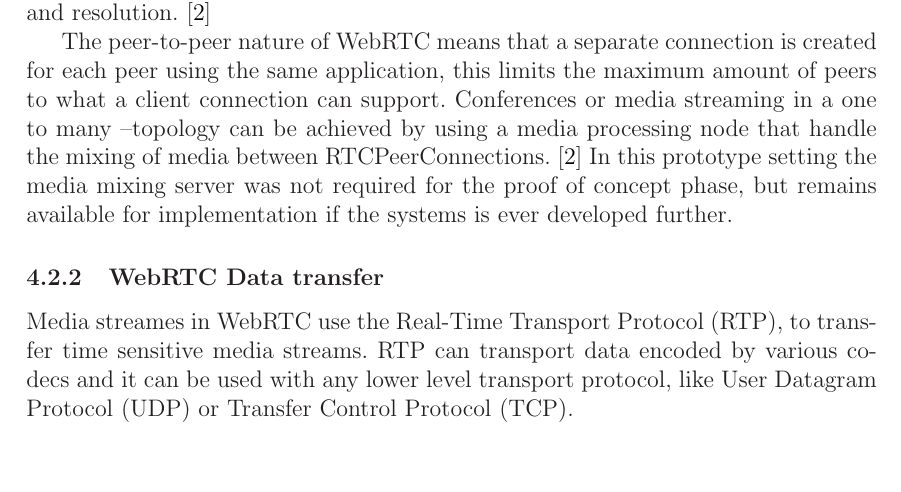
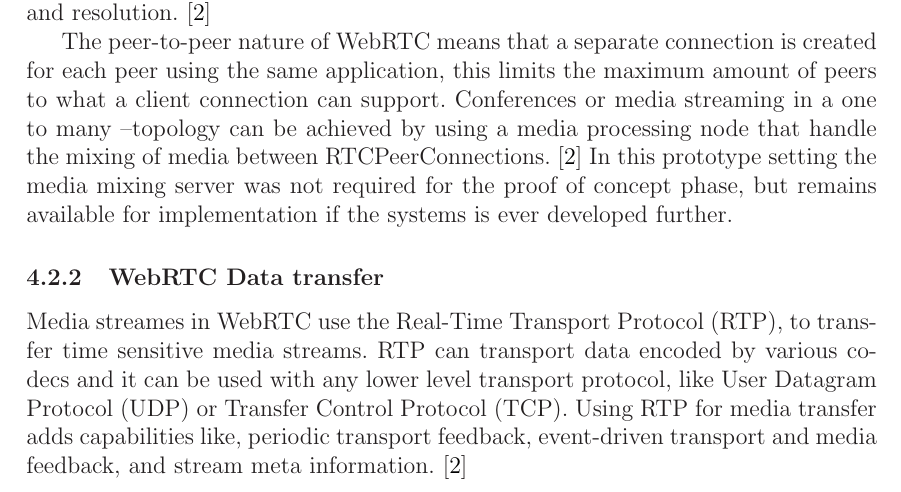
Before and after one commit to duuniptr/cbiaftermath, a LaTeX document (dippa.tex): part of page 12 of 14, cut so that both start at the same text, the shorter picture padded with empty space. Compiled offline with LaTeX, dvips and Ghostscript; a LaTeX package or settings file that is missing is left out.

Commit message:
"Update"

```diff
--- a/dippa.tex
+++ b/dippa.tex
@@ -487,7 +487,7 @@ The peer-to-peer nature of WebRTC means that a separate connection is created fo
 
 \subsubsection{WebRTC Data transfer}
 
-Media streames in WebRTC use the Real-Time Transport Protocol (RTP), to transfer time sensitive media streams. RTP can transport data encoded by various codecs and it can be used with any lower level transport protocol, like User Datagram Protocol (UDP) or Transfer Control Protocol (TCP).
+Media streames in WebRTC use the Real-Time Transport Protocol (RTP), to transfer time sensitive media streams. RTP can transport data encoded by various codecs and it can be used with any lower level transport protocol, like User Datagram Protocol (UDP) or Transfer Control Protocol (TCP). Using RTP for media transfer adds capabilities like, periodic transport feedback, event-driven transport and media feedback, and stream meta information. \cite{Jennings}
 
 \clearpage
 
```
